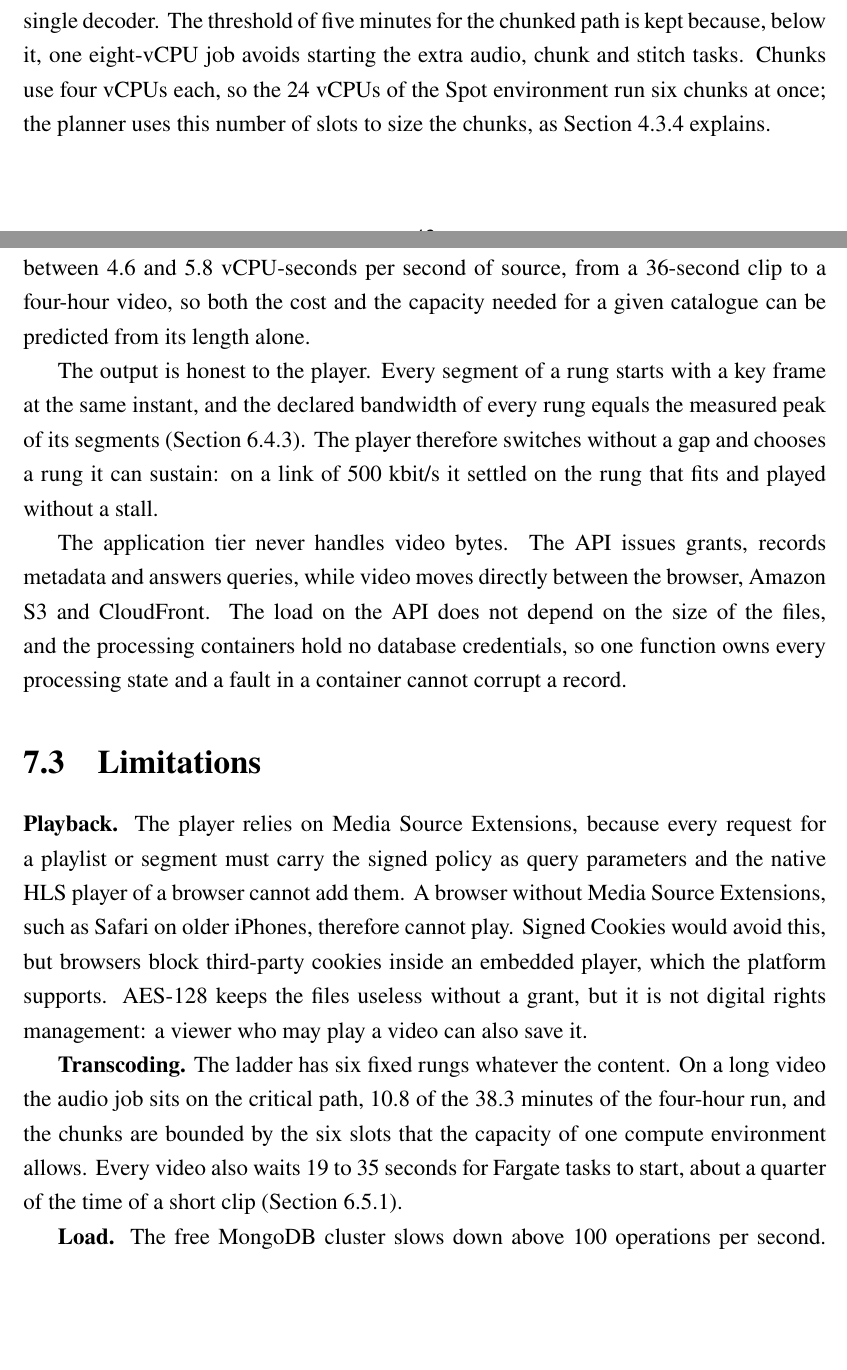
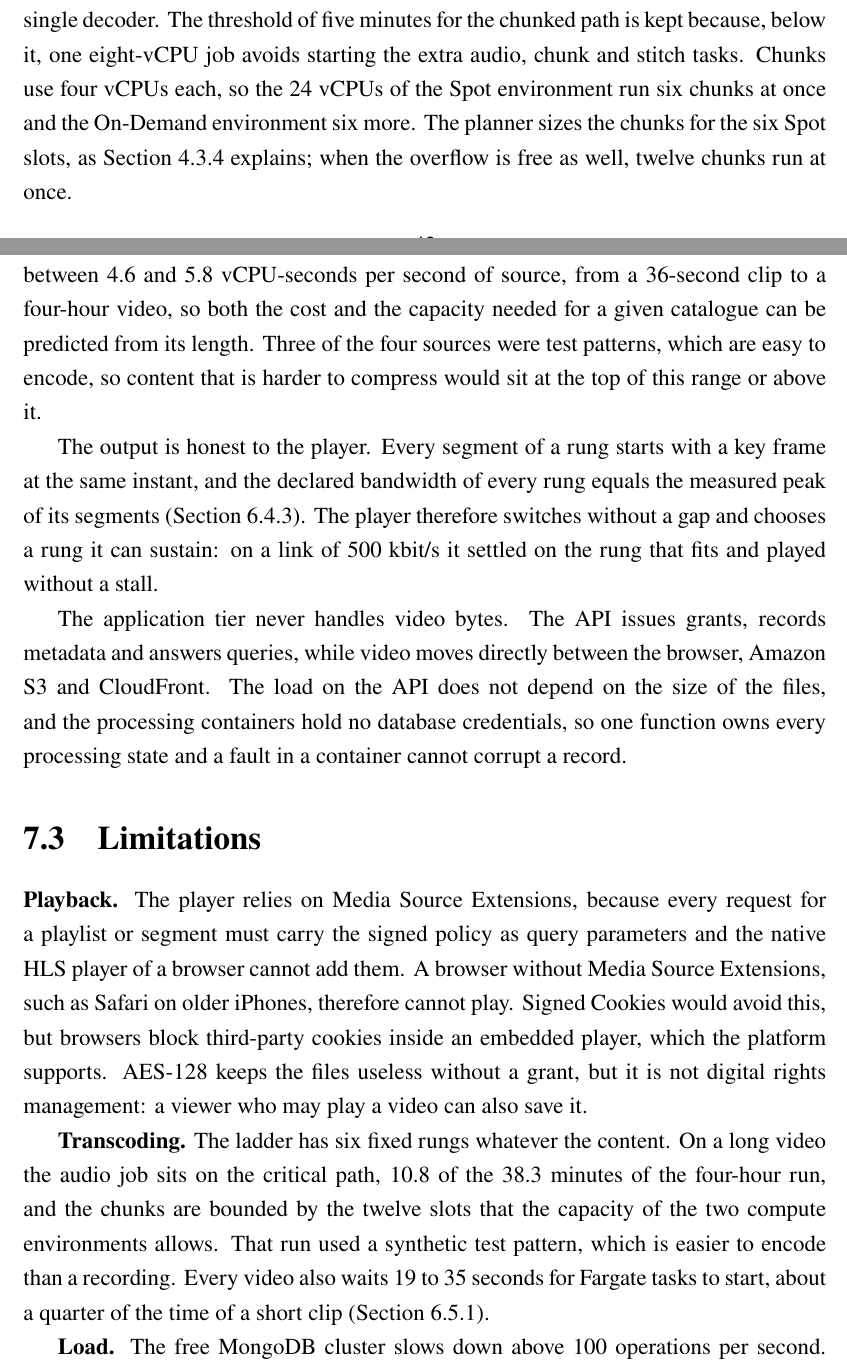
Before and after one commit to DinhQuocCuong28664/DACNTT_VideoStreaming, a LaTeX thesis (report/main.tex, which reads report/chapters/chap4.tex, report/chapters/chap7.tex): two parts of pages 60 and 109 of 130, joined at a grey line, cut so that both start at the same text, the shorter picture padded with empty space. Compiled offline with pdfLaTeX; a LaTeX package or settings file that is missing is left out.

Commit message:
fix(report): describe the four-hour run as twelve chunks at once on a synthetic source
The Batch jobs of the run show 6 chunks on Spot and 6 on On-Demand at the
same time (4 waves), not 6 at a time in 8 waves, and the source was the
testsrc2 pattern with a tone, not a recording. Say that test patterns are
easy to encode wherever the vCPU-seconds ratio is generalised.

```diff
--- a/report/chapters/chap4.tex
+++ b/report/chapters/chap4.tex
@@ -155,8 +155,9 @@ encoding in about thirty seconds on four vCPUs, while a longer single encode ben
 because one ffmpeg run feeds up to six x264 encoders from a single decoder. The threshold of five
 minutes for the chunked path is kept because, below it, one eight-vCPU job avoids starting the extra
 audio, chunk and stitch tasks. Chunks use four vCPUs each, so the 24 vCPUs of the Spot environment
-run six chunks at once; the planner uses this number of slots to size the chunks, as
-Section~\ref{sec:chunked-design} explains.
+run six chunks at once and the On-Demand environment six more. The planner sizes the chunks for the
+six Spot slots, as Section~\ref{sec:chunked-design} explains; when the overflow is free as well,
+twelve chunks run at once.
 
 \section{Media Design}
 \label{sec:media-design}
--- a/report/chapters/chap7.tex
+++ b/report/chapters/chap7.tex
@@ -41,7 +41,9 @@ reached Amazon S3.
 
 The work grows with the content, not with the path. Every measured video needed between 4.6 and
 5.8~vCPU-seconds per second of source, from a 36-second clip to a four-hour video, so both the cost
-and the capacity needed for a given catalogue can be predicted from its length alone.
+and the capacity needed for a given catalogue can be predicted from its length. Three of the four
+sources were test patterns, which are easy to encode, so content that is harder to compress would
+sit at the top of this range or above it.
 
 The output is honest to the player. Every segment of a rung starts with a key frame at the same
 instant, and the declared bandwidth of every rung equals the measured peak of its segments
@@ -65,7 +67,8 @@ it is not digital rights management: a viewer who may play a video can also save
 
 \textbf{Transcoding.} The ladder has six fixed rungs whatever the content. On a long video the audio
 job sits on the critical path, 10.8~of the 38.3~minutes of the four-hour run, and the chunks are
-bounded by the six slots that the capacity of one compute environment allows. Every video also waits
+bounded by the twelve slots that the capacity of the two compute environments allows. That run used a
+synthetic test pattern, which is easier to encode than a recording. Every video also waits
 19 to 35~seconds for Fargate tasks to start, about a quarter of the time of a short clip
 (Section~\ref{sec:size-evaluation}).
 
```
Also changed, not shown: report/chapters/chap6.tex (+13 -9 lines).
